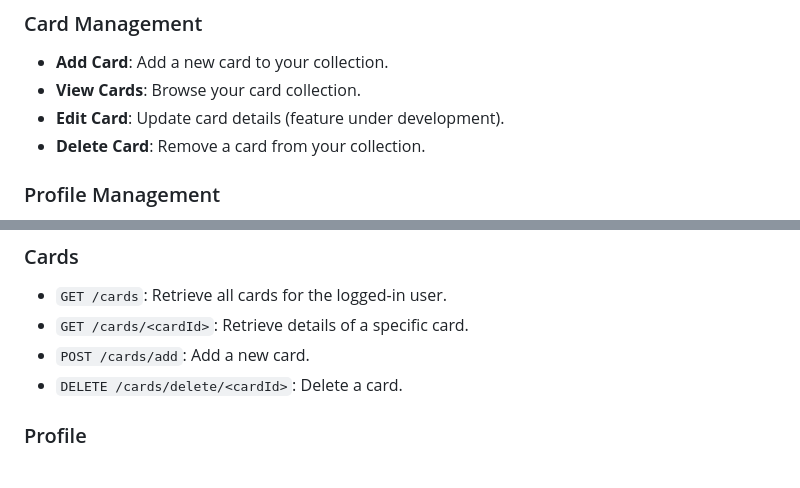
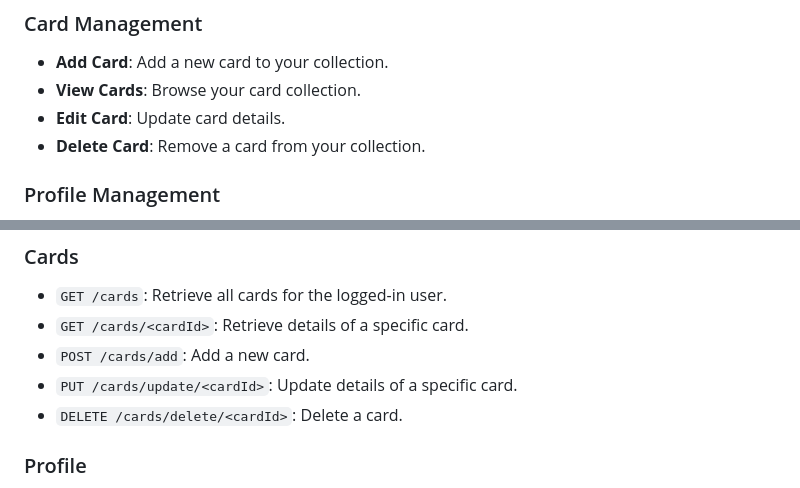
Before and after one commit to BottyIvan/tgc, a Markdown page: README.md, 2 parts joined by grey strips. Rendered like a GitHub page.

Commit message:
Fix: Update README to reflect that the Edit Card feature is fully implemented

```diff
--- a/README.md
+++ b/README.md
@@ -61,7 +61,7 @@ TCG Manager is a web application designed to help users manage their trading car
 
 - **Add Card**: Add a new card to your collection.
 - **View Cards**: Browse your card collection.
-- **Edit Card**: Update card details (feature under development).
+- **Edit Card**: Update card details.
 - **Delete Card**: Remove a card from your collection.
 
 ### Profile Management
@@ -103,6 +103,7 @@ tgc/
 - `GET /cards`: Retrieve all cards for the logged-in user.
 - `GET /cards/<cardId>`: Retrieve details of a specific card.
 - `POST /cards/add`: Add a new card.
+- `PUT /cards/update/<cardId>`: Update details of a specific card.
 - `DELETE /cards/delete/<cardId>`: Delete a card.
 
 ### Profile
```
